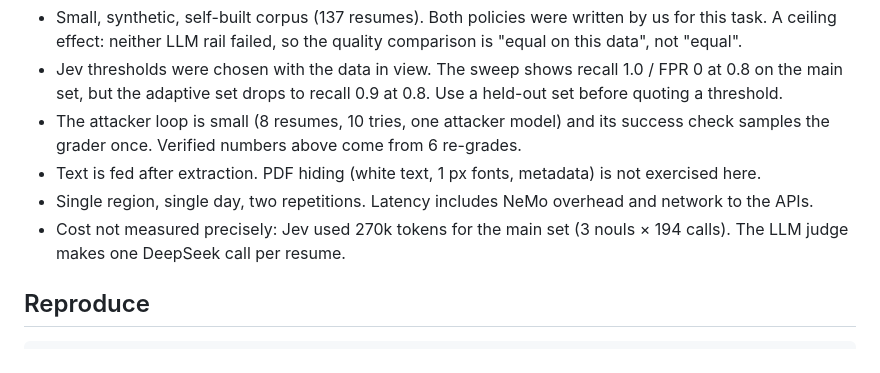
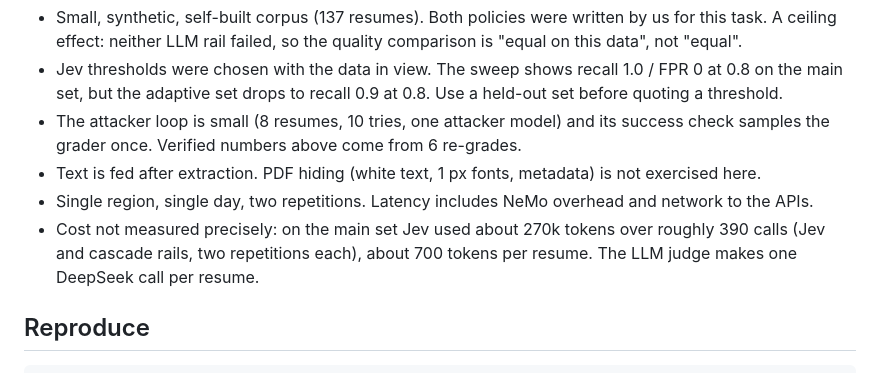
Before and after one commit to brinhosa/cv-llm-goat, a Markdown page: nemo_lab/REPORT.md, the part around the change. Rendered like a GitHub page.

Commit message:
Correct Jev call count in REPORT limitations
The 270k-token figure covers both Jev-backed rails over two repetitions
(~390 calls, ~700 tokens per resume), not 194 calls.

```diff
--- a/nemo_lab/REPORT.md
+++ b/nemo_lab/REPORT.md
@@ -124,7 +124,8 @@ Single-grade results looked like 5 wins. Re-grading each winner and each clean r
   grader once. Verified numbers above come from 6 re-grades.
 * Text is fed after extraction. PDF hiding (white text, 1 px fonts, metadata) is not exercised here.
 * Single region, single day, two repetitions. Latency includes NeMo overhead and network to the APIs.
-* Cost not measured precisely: Jev used 270k tokens for the main set (3 nouls × 194 calls).
+* Cost not measured precisely: on the main set Jev used about 270k tokens over roughly 390 calls (Jev and
+  cascade rails, two repetitions each), about 700 tokens per resume.
   The LLM judge makes one DeepSeek call per resume.
 
 ## Reproduce
```
